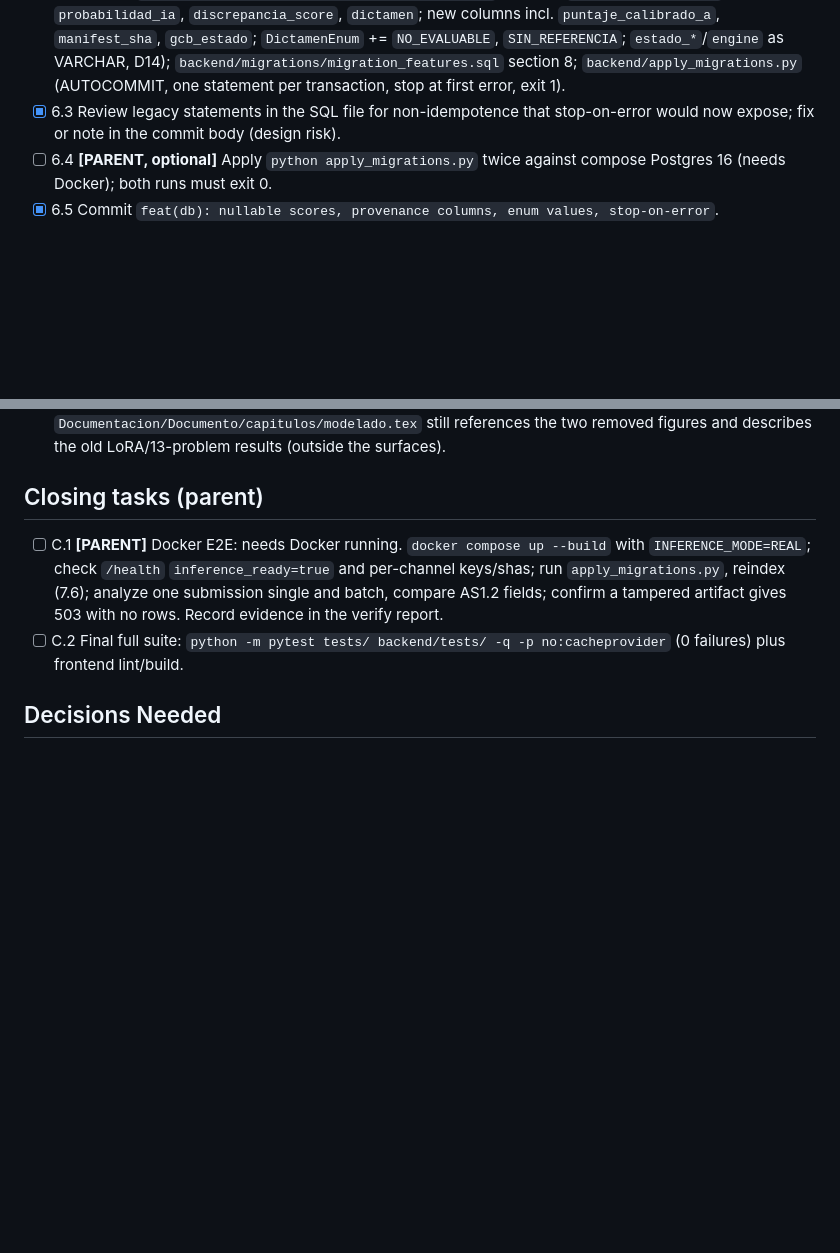
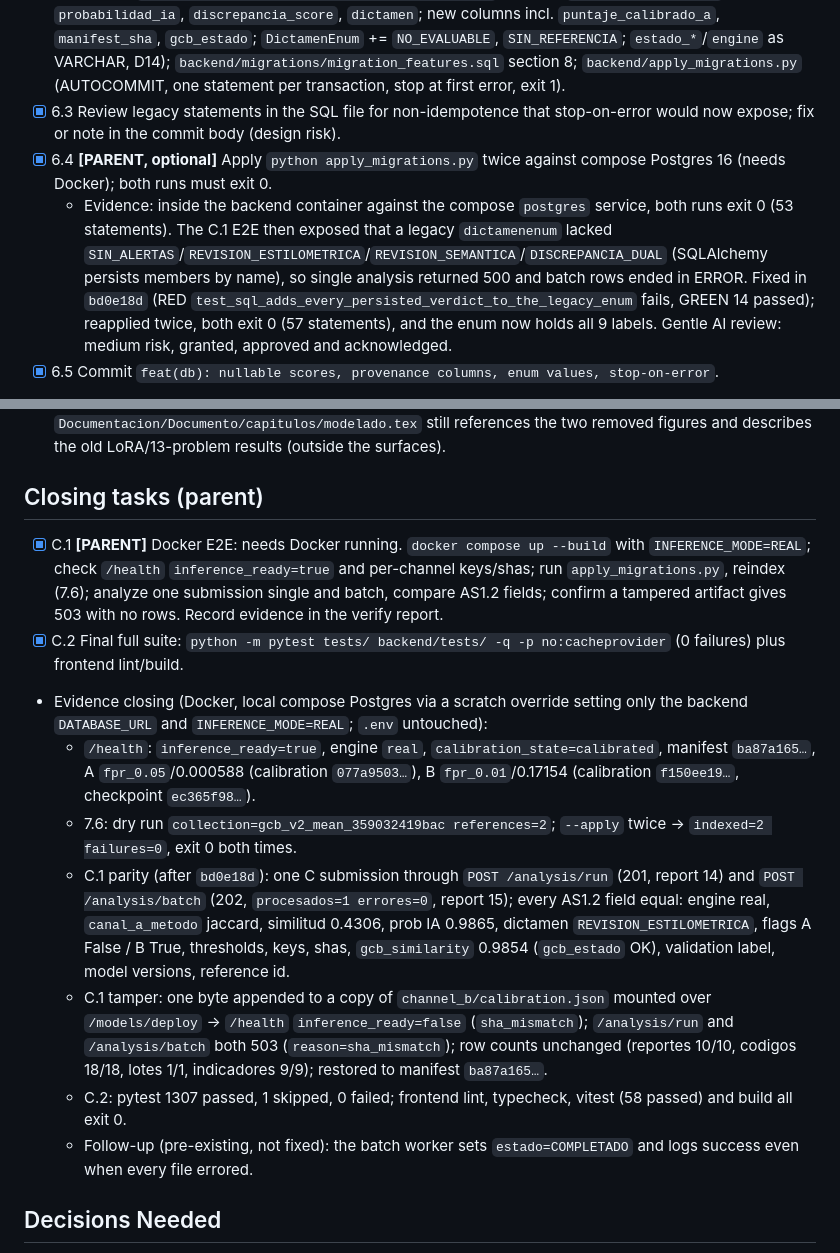
Before and after one commit to SirDaarick/Graphito, a Markdown page: sdd/backend-model-integration/tasks.md, 2 parts joined by grey strips. GitHub-like rendering; blank space fills up the shorter version.

Commit message:
docs(sdd): record SDD-4 closing evidence (migrations, reindex, docker e2e, full suite)

```diff
--- a/sdd/backend-model-integration/tasks.md
+++ b/sdd/backend-model-integration/tasks.md
@@ -92,7 +92,8 @@ Solo-writer rule: single writer; "parallel" means order-independent, not concurr
 - [x] 6.1 RED: `backend/tests/test_migration.py`: `split_statements()` is pure and keeps `ALTER TYPE ... ADD VALUE IF NOT EXISTS` as separate statements; fake executor failing on statement 3 -> statements 4+ not run, exit code non-zero (MG1.3, D13); static parse: every enum add uses `IF NOT EXISTS`, every `ADD COLUMN` uses `IF NOT EXISTS`, `UPDATE ... SET engine='legacy' WHERE engine IS NULL` present (MG1.1-1.2); `create_all` DB round-trips a report with null scores and `NO_EVALUABLE` (MG1.4).
 - [x] 6.2 GREEN: `backend/app/infrastructure/database/models.py` (nullable `similitud_semantica`, `probabilidad_ia`, `discrepancia_score`, `dictamen`; new columns incl. `puntaje_calibrado_a`, `manifest_sha`, `gcb_estado`; `DictamenEnum` += `NO_EVALUABLE`, `SIN_REFERENCIA`; `estado_*`/`engine` as VARCHAR, D14); `backend/migrations/migration_features.sql` section 8; `backend/apply_migrations.py` (AUTOCOMMIT, one statement per transaction, stop at first error, exit 1).
 - [x] 6.3 Review legacy statements in the SQL file for non-idempotence that stop-on-error would now expose; fix or note in the commit body (design risk).
-- [ ] 6.4 **[PARENT, optional]** Apply `python apply_migrations.py` twice against compose Postgres 16 (needs Docker); both runs must exit 0.
+- [x] 6.4 **[PARENT, optional]** Apply `python apply_migrations.py` twice against compose Postgres 16 (needs Docker); both runs must exit 0.
+  - Evidence: inside the backend container against the compose `postgres` service, both runs exit 0 (53 statements). The C.1 E2E then exposed that a legacy `dictamenenum` lacked `SIN_ALERTAS`/`REVISION_ESTILOMETRICA`/`REVISION_SEMANTICA`/`DISCREPANCIA_DUAL` (SQLAlchemy persists members by name), so single analysis returned 500 and batch rows ended in ERROR. Fixed in `bd0e18d` (RED `test_sql_adds_every_persisted_verdict_to_the_legacy_enum` fails, GREEN 14 passed); reapplied twice, both exit 0 (57 statements), and the enum now holds all 9 labels. Gentle AI review: medium risk, granted, approved and acknowledged.
 - [x] 6.5 Commit `feat(db): nullable scores, provenance columns, enum values, stop-on-error`.
 - Evidence WU6 (route: delegated writer): RED `python -m pytest backend/tests/test_migration.py -q -p no:cacheprovider` -> collection error (`apply_migrations.split_statements` missing). GREEN same command -> 9 passed; `python -m pytest backend/tests -q -p no:cacheprovider` -> 172 passed. Section 8: 2 `ALTER TYPE dictamenenum ADD VALUE IF NOT EXISTS`, 4 `DROP NOT NULL` (`similitud_semantica`, `probabilidad_ia`, `discrepancia_score`, `dictamen`), 15 `ADD COLUMN IF NOT EXISTS` (MG1.1 set plus design `manifest_sha`, `gcb_estado`), then `UPDATE ... SET engine = 'legacy' WHERE engine IS NULL` last. `apply_migrations.py`: pure `split_statements` (odd `$$` count toggles a block), `run_statements` stops at the first failure and returns 1, `run_migrations` uses one AUTOCOMMIT connection (each statement its own transaction), `main()` exit code via `sys.exit`. 6.3 review: every legacy statement is `IF NOT EXISTS`, a `DROP NOT NULL` (no-op when repeated) or the `DO ... duplicate_object` block, so stop-on-error exposes no known failure on a database created by `create_all`; residual risk: `ADD COLUMN IF NOT EXISTS google_id VARCHAR(255) UNIQUE` may behave differently on old PostgreSQL releases (not reproducible without Docker; 6.4 checks it). 6.4 left for the parent (Docker).
 
@@ -144,8 +145,15 @@ Solo-writer rule: single writer; "parallel" means order-independent, not concurr
 
 ## Closing tasks (parent)
 
-- [ ] C.1 **[PARENT]** Docker E2E: needs Docker running. `docker compose up --build` with `INFERENCE_MODE=REAL`; check `/health` `inference_ready=true` and per-channel keys/shas; run `apply_migrations.py`, reindex (7.6); analyze one submission single and batch, compare AS1.2 fields; confirm a tampered artifact gives 503 with no rows. Record evidence in the verify report.
-- [ ] C.2 Final full suite: `python -m pytest tests/ backend/tests/ -q -p no:cacheprovider` (0 failures) plus frontend lint/build.
+- [x] C.1 **[PARENT]** Docker E2E: needs Docker running. `docker compose up --build` with `INFERENCE_MODE=REAL`; check `/health` `inference_ready=true` and per-channel keys/shas; run `apply_migrations.py`, reindex (7.6); analyze one submission single and batch, compare AS1.2 fields; confirm a tampered artifact gives 503 with no rows. Record evidence in the verify report.
+- [x] C.2 Final full suite: `python -m pytest tests/ backend/tests/ -q -p no:cacheprovider` (0 failures) plus frontend lint/build.
+- Evidence closing (Docker, local compose Postgres via a scratch override setting only the backend `DATABASE_URL` and `INFERENCE_MODE=REAL`; `.env` untouched):
+  - `/health`: `inference_ready=true`, engine `real`, `calibration_state=calibrated`, manifest `ba87a165…`, A `fpr_0.05`/0.000588 (calibration `077a9503…`), B `fpr_0.01`/0.17154 (calibration `f150ee19…`, checkpoint `ec365f98…`).
+  - 7.6: dry run `collection=gcb_v2_mean_359032419bac references=2`; `--apply` twice -> `indexed=2 failures=0`, exit 0 both times.
+  - C.1 parity (after `bd0e18d`): one C submission through `POST /analysis/run` (201, report 14) and `POST /analysis/batch` (202, `procesados=1 errores=0`, report 15); every AS1.2 field equal: engine real, `canal_a_metodo` jaccard, similitud 0.4306, prob IA 0.9865, dictamen `REVISION_ESTILOMETRICA`, flags A False / B True, thresholds, keys, shas, `gcb_similarity` 0.9854 (`gcb_estado` OK), validation label, model versions, reference id.
+  - C.1 tamper: one byte appended to a copy of `channel_b/calibration.json` mounted over `/models/deploy` -> `/health` `inference_ready=false` (`sha_mismatch`); `/analysis/run` and `/analysis/batch` both 503 (`reason=sha_mismatch`); row counts unchanged (reportes 10/10, codigos 18/18, lotes 1/1, indicadores 9/9); restored to manifest `ba87a165…`.
+  - C.2: pytest 1307 passed, 1 skipped, 0 failed; frontend lint, typecheck, vitest (58 passed) and build all exit 0.
+  - Follow-up (pre-existing, not fixed): the batch worker sets `estado=COMPLETADO` and logs success even when every file errored.
 
 ## Decisions Needed
 
```
Also changed, not shown: other parts of sdd/backend-model-integration/tasks.md (+1 -1 lines).
